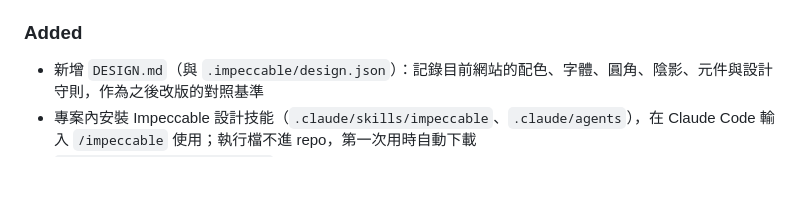
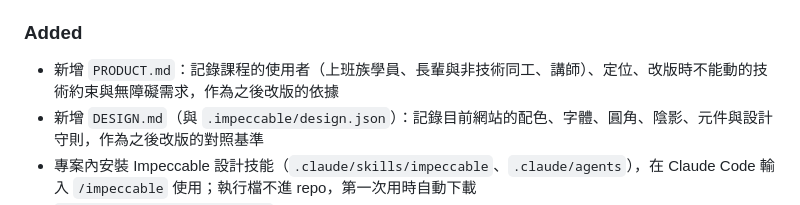
Before and after one commit to windsjp00171-star/vibe-coding-course, a Markdown page: CHANGELOG.md, the part around the change. Drawn GitHub-style; blank space fills up the shorter version.

Commit message:
新增 PRODUCT.md：記錄使用者、定位與改版約束
Co-Authored-By: Claude Opus 5.5 <noreply@anthropic.com>
Claude-Session: https://claude.ai/code/session_01AfeHShmwcyjJD1CGCRwHdb

```diff
--- a/CHANGELOG.md
+++ b/CHANGELOG.md
@@ -27,6 +27,7 @@
   - 首頁、報名頁、作品牆的小秘書介紹改成開源、Fork、只回應主人
 
 ### Added
+- 新增 `PRODUCT.md`：記錄課程的使用者（上班族學員、長輩與非技術同工、講師）、定位、改版時不能動的技術約束與無障礙需求，作為之後改版的依據
 - 新增 `DESIGN.md`（與 `.impeccable/design.json`）：記錄目前網站的配色、字體、圓角、陰影、元件與設計守則，作為之後改版的對照基準
 - 專案內安裝 Impeccable 設計技能（`.claude/skills/impeccable`、`.claude/agents`），在 Claude Code 輸入 `/impeccable` 使用；執行檔不進 repo，第一次用時自動下載
 - `scripts/check_affordance.js`：逐頁實際點點看，抓出「像按鈕卻沒反應」和「能按卻看不出來」的元件
```
Also changed, not shown: PRODUCT.md (added, +73 -0 lines).
